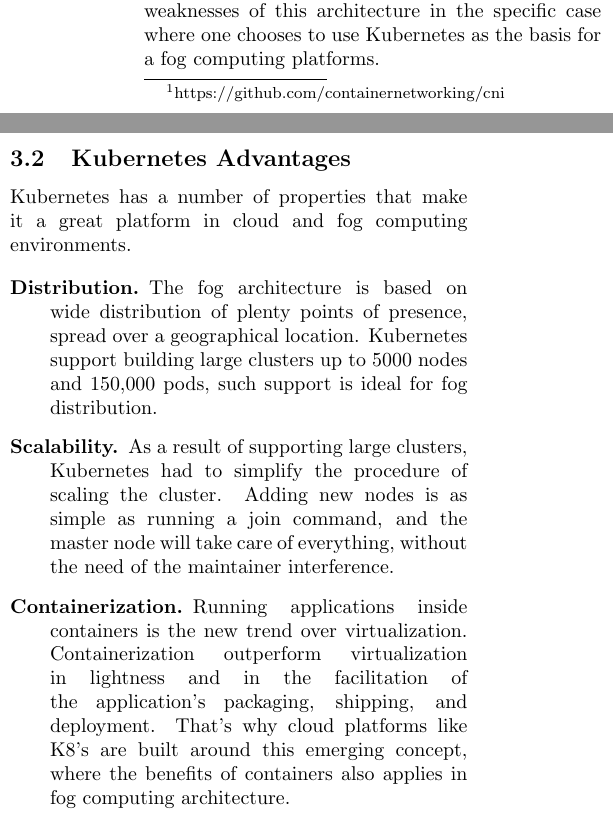
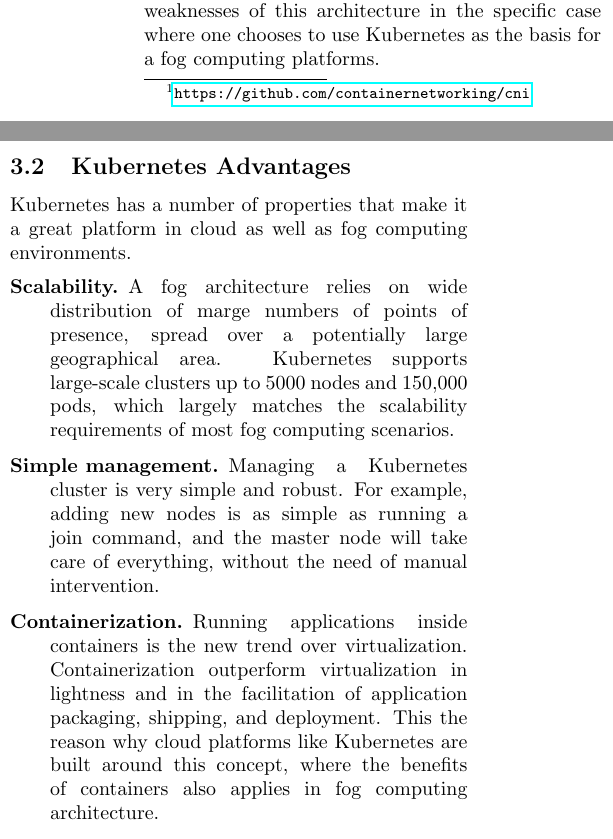
Before and after one commit to alijawadfahs/Hotedge, a LaTeX document (paper/fogaware.tex): two parts of the columns of page 3 of 6, joined at a grey line, cut so that both start at the same text. Compiled offline with pdfLaTeX; a LaTeX package or settings file that is missing is left out.

Commit message:
Few updates

```diff
--- a/paper/fogaware.tex
+++ b/paper/fogaware.tex
@@ -233,7 +233,7 @@
 \begin{itemize}
 \item Container-to-container communication within a pod is enabled
   using the Container Network
-  Interface\footnote{https://github.com/containernetworking/cni},
+  Interface\footnote{\url{https://github.com/containernetworking/cni}},
   which enables connectivity between containers within a single
   machine.
 \item Communication between the pods is ensured a component called
@@ -265,28 +265,27 @@
 \subsection{Kubernetes Advantages}
 
 Kubernetes has a number of properties that make it a great platform in
-cloud and fog computing environments.
+cloud as well as fog computing environments.
 
 
 \begin{description}
-\item[Distribution.] The fog architecture is based on wide distribution
-  of plenty points of presence, spread over a geographical
-  location. Kubernetes support building large clusters up to 5000
-  nodes and 150,000 pods, such support is ideal for fog distribution.
+\item[Scalability.] A fog architecture relies on wide distribution of
+  marge numbers of points of presence, spread over a potentially large
+  geographical area. Kubernetes supports large-scale clusters up to
+  5000 nodes and 150,000 pods, which largely matches the scalability
+  requirements of most fog computing scenarios.
 
-\item[Scalability.] As a result of supporting large clusters,
-  Kubernetes had to simplify the procedure of scaling the
-  cluster. Adding new nodes is as simple as running a join command,
-  and the master node will take care of everything, without the need
-  of the maintainer interference.
+\item[Simple management.] Managing a Kubernetes cluster is very simple
+  and robust. For example, adding new nodes is as simple as running a
+  join command, and the master node will take care of everything,
+  without the need of manual intervention.
 
-\item[Containerization.] Running applications inside containers is
-  the new trend over virtualization. Containerization outperform
-  virtualization in lightness and in the facilitation of the
-  application's packaging, shipping, and deployment. That's why cloud
-  platforms like K8's are built around this emerging concept, where
-  the benefits of containers also applies in fog computing
-  architecture.
+\item[Containerization.] Running applications inside containers is the
+  new trend over virtualization. Containerization outperform
+  virtualization in lightness and in the facilitation of application
+  packaging, shipping, and deployment. This the reason why cloud
+  platforms like Kubernetes are built around this concept, where the
+  benefits of containers also applies in fog computing architecture.
 
 \item[Deployment.] Kuberentes deployment is done using deployment
   controllers located in the master node, these controllers receives
```
Also changed, not shown: paper/fogaware.tex (38 more changed lines).
